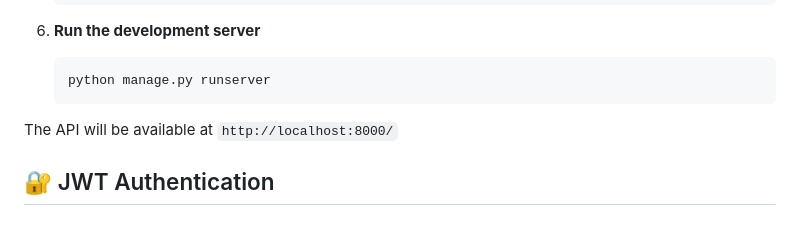
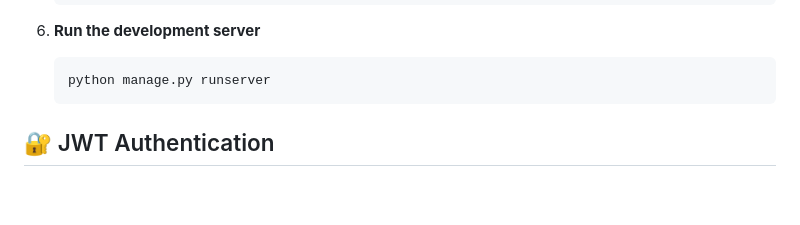
Before and after one commit to lakshitabhumbuck/Movie-Ticket-Booking-System, a Markdown page: README.md, the part around the change. Rendered like a GitHub page; blank space fills up the shorter version.

````diff
--- a/README.md
+++ b/README.md
@@ -86,7 +86,6 @@
    python manage.py runserver
    ```
 
-The API will be available at `http://localhost:8000/`
 
 ## 🔐 JWT Authentication
 
````
